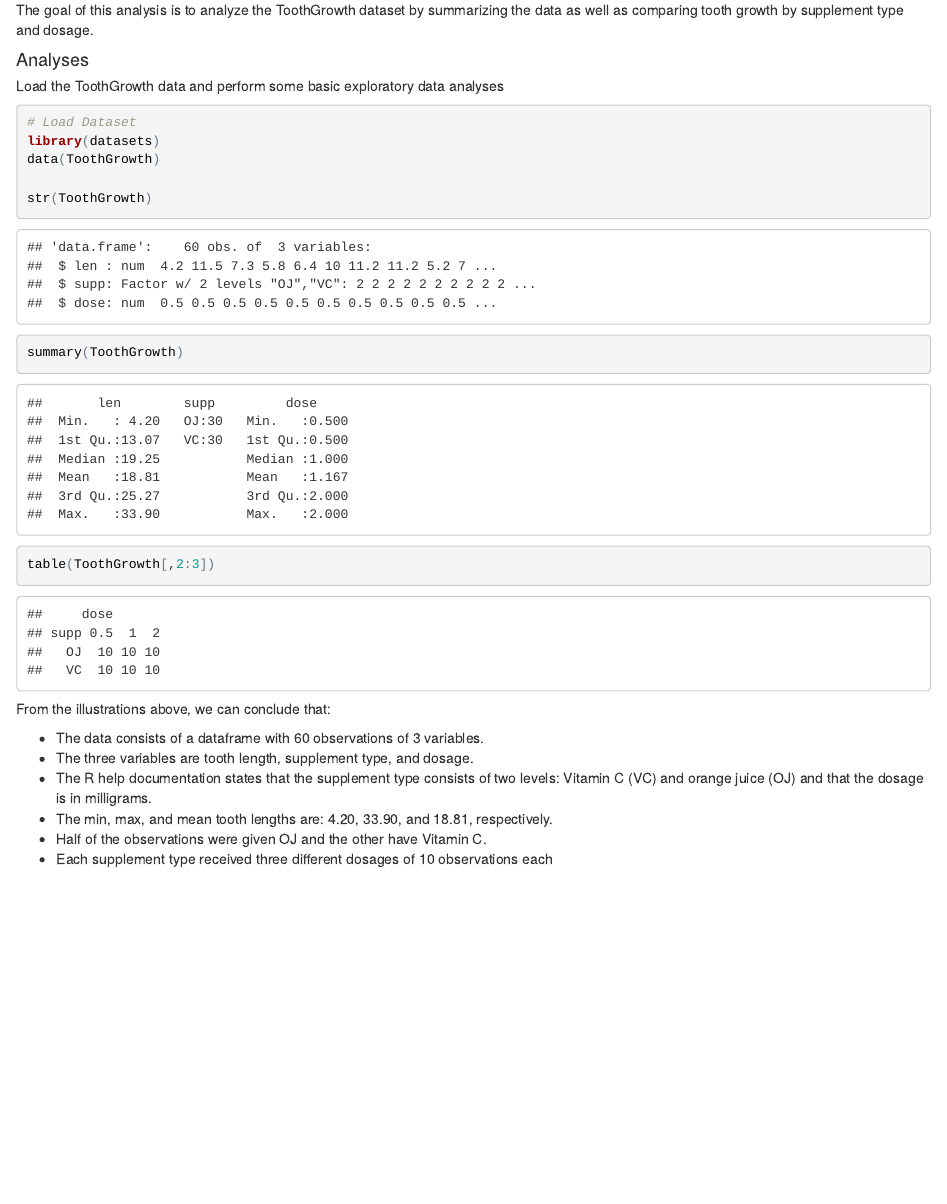
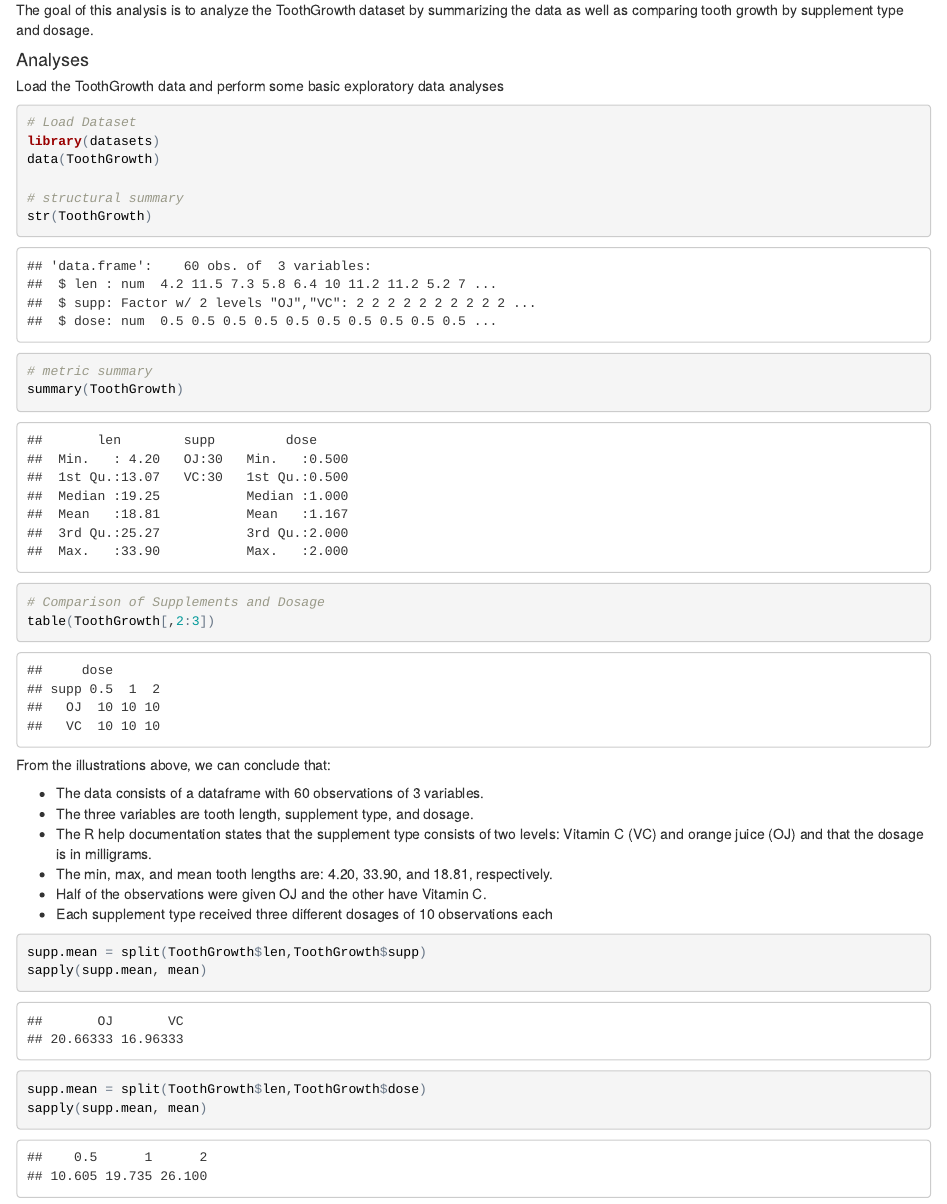
Before and after one commit to juradom/Statistical-Inference, an R Markdown document (StatInference-Part2.Rmd): the page in a window 1100 px wide, from 200 px down. The pictures show the output file StatInference-Part2.html that the author committed with the source, opened offline.

Commit message:
added more analysis

````diff
--- a/StatInference-Part2.Rmd
+++ b/StatInference-Part2.Rmd
@@ -16,8 +16,12 @@ The goal of this analysis is to analyze the ToothGrowth dataset by summarizing t
 library(datasets)
 data(ToothGrowth)
 
+# structural summary
 str(ToothGrowth)
+# metric summary
 summary(ToothGrowth)
+
+# Comparison of Supplements and Dosage
 table(ToothGrowth[,2:3])
 ```
 
@@ -29,3 +33,11 @@ table(ToothGrowth[,2:3])
 * The min, max, and mean tooth lengths are: 4.20, 33.90, and 18.81, respectively.
 * Half of the observations were given OJ and the other have Vitamin C.
 * Each supplement type received three different dosages of 10 observations each
+
+```{r}
+supp.mean = split(ToothGrowth$len,ToothGrowth$supp)
+sapply(supp.mean, mean)
+
+supp.mean = split(ToothGrowth$len,ToothGrowth$dose)
+sapply(supp.mean, mean)
+```
````
Also changed, not shown: StatInference-Part2.html.
